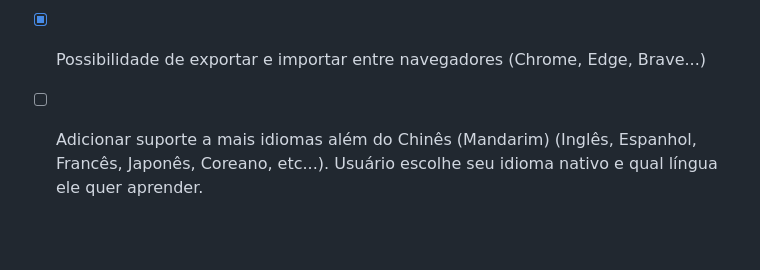
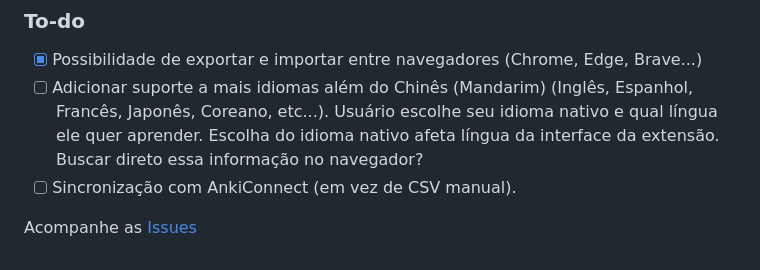
Before and after one commit to geraldohomero/VLL-VideoLanguageLearner, a Markdown page: README.md, the part around the change. Drawn GitHub-style; blank space fills up the shorter version.

Commit message:
Enhance to-do list in README with more details
Expanded the to-do list with additional details on language support and AnkiConnect synchronization.

```diff
--- a/README.md
+++ b/README.md
@@ -97,4 +97,7 @@ Contribuições são muito bem-vindas! Se você encontrar algum problema ou tive
 ### To-do
 
 - [x] Possibilidade de exportar e importar entre navegadores (Chrome, Edge, Brave...)
-- [ ] Adicionar suporte a mais idiomas além do Chinês (Mandarim) (Inglês, Espanhol, Francês, Japonês, Coreano, etc...). Usuário escolhe seu idioma nativo e qual língua ele quer aprender.
+- [ ] Adicionar suporte a mais idiomas além do Chinês (Mandarim) (Inglês, Espanhol, Francês, Japonês, Coreano, etc...). Usuário escolhe seu idioma nativo e qual língua ele quer aprender. Escolha do idioma nativo afeta língua da interface da extensão. Buscar direto essa informação no navegador?
+- [ ] Sincronização com AnkiConnect (em vez de CSV manual).
+
+Acompanhe as [Issues](https://github.com/geraldohomero/VLL-VideoLanguageLearner/issues)
```
